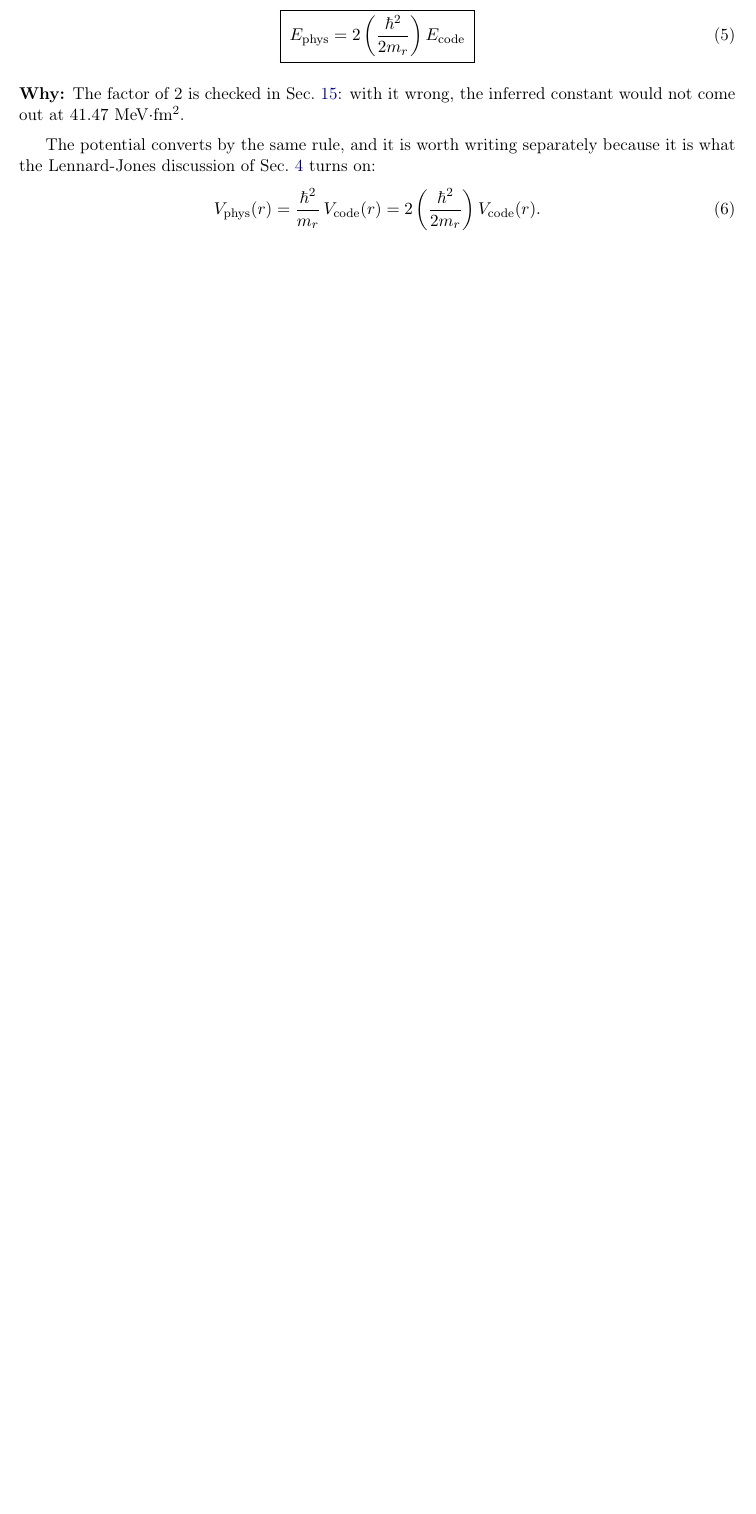
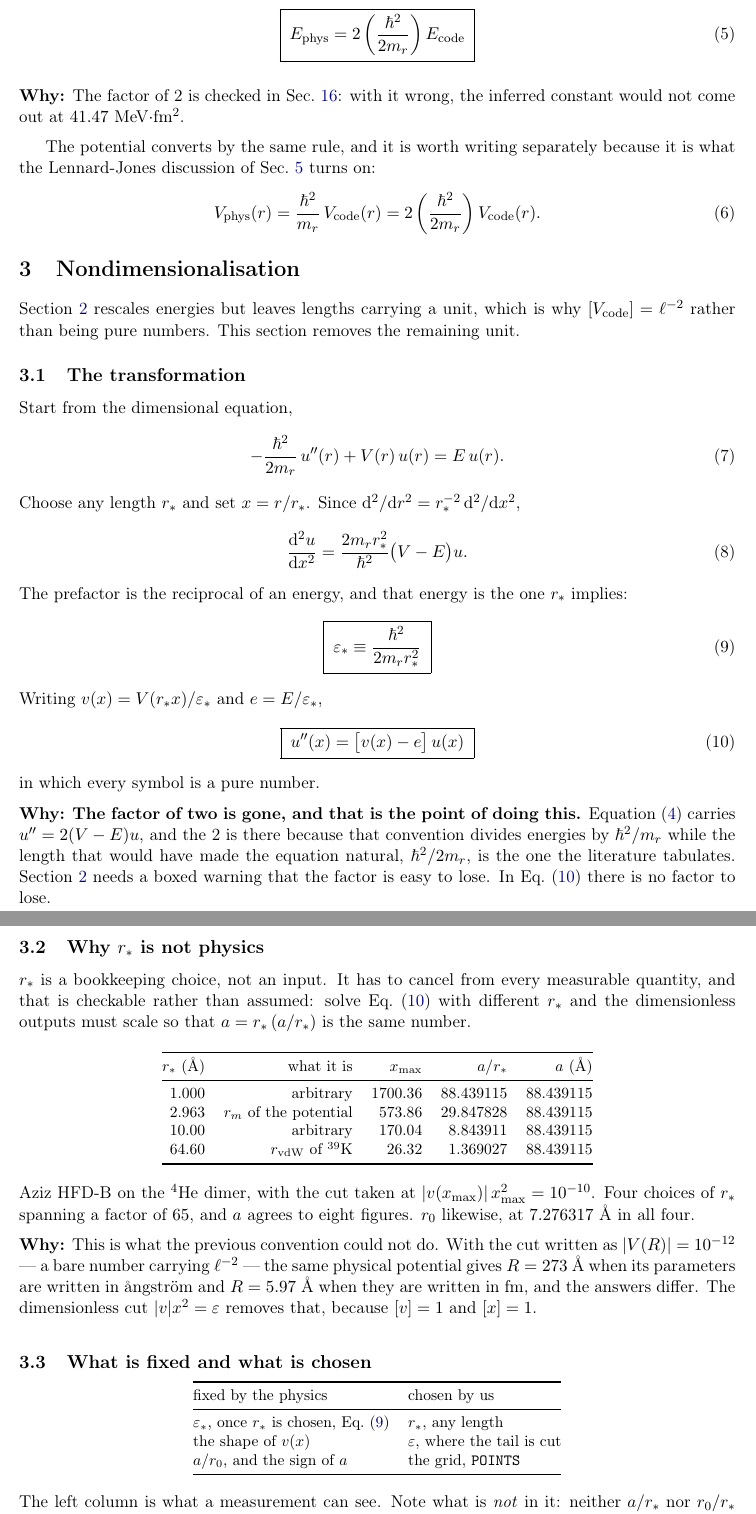
Before and after one commit to pemodest0/Low-energy-scattering, a LaTeX paper (notas_teoria/fonte/Theory_and_Implementation.tex): part of page 5 of 29 before the commit and two parts of pages 5 and 6 of 30 after it, the two joined at a grey line, cut so that both start at the same text, the shorter picture padded with empty space. Compiled offline with pdfLaTeX.

Commit message:
Add the nondimensionalisation section, verified but not yet adopted in the code
Sets x = r/r_star and eps_star = hbar^2/(2 m_r r_star^2), which turns the radial
equation into u'' = (v - e)u with every symbol a pure number. The factor of 2
that Sec. 2 has to warn about disappears: it was there because that convention
divides energies by hbar^2/m_r while the literature tabulates hbar^2/2m_r.

Verified two ways before writing anything.

Against the closed forms: the square well with r_star = 1/mu gives
a = 2.69993651 r_star and r0 = 0.84890211 r_star, which recover 5.39987301 and
1.69780422 fm, matching Eqs. (80) and (92) to 1.6e-10 and 1.1e-11 -- the same
accuracy the dimensional code reaches.

Against the choice of r_star, which must cancel: Aziz HFD-B on the He-4 dimer
with r_star at 1 A, 2.963 A, 10 A and 64.6 A -- a factor of 65 -- gives
a = 88.439115 A in all four, and r0 = 7.276317 A in all four. Eight figures.
That is the property the dimensional scheme lacks: with the cut written as
|V(R)| = 1e-12, a bare number carrying inverse length squared, the same
physical potential gives R = 273 A from angstrom parameters and R = 5.97 A from
femtometre ones, and the answers differ.

The section also records what the transformation makes explicit rather than
assumes: neither a/r_star nor r0/r_star is physical, because r_star is ours.
The two-body problem at low energy carries exactly one dimensionless number,
r0/a, plus the sign of a. That is the same quantity the error section argues
should be reported and the unitarity threshold uses; it arrives here as a
consequence instead of a suggestion.

Three things are left open in writing rather than glossed:
- the value of the dimensionless cut has no pedigree yet; the 1e-12 was tuned
  in angstrom-based units and means nothing here
- the inner start is still dimensional. The test began at a fixed physical
  0.30 A, which is the same class of hidden constant this section removes
- whether r_star should be global or per potential. Results do not depend on
  it; conditioning might, and that is untested

lab.py is unchanged. 16 of 16 checks pass. 30 pages.

```diff
--- a/notas_teoria/fonte/Theory_and_Implementation.tex
+++ b/notas_teoria/fonte/Theory_and_Implementation.tex
@@ -217,3 +218,96 @@ turns on:
   = 2\left(\frac{\hbar^2}{2m_r}\right) V_{\mathrm{code}}(r).
   \label{eq:vconversion}
 \end{equation}
+
+% ======================================================================
+\section{Nondimensionalisation}
+\label{sec:adim}
+
+Section~\ref{sec:conv} rescales energies but leaves lengths carrying a unit,
+which is why $[V_{\mathrm{code}}] = \ell^{-2}$ rather than being pure numbers.
+This section removes the remaining unit.
+
+\subsection{The transformation}
+
+Start from the dimensional equation,
+\begin{equation}
+  -\frac{\hbar^2}{2m_r}\,u''(r) + V(r)\,u(r) = E\,u(r).
+\end{equation}
+Choose any length $r_*$ and set $x = r/r_*$. Since
+$\mathrm{d}^2/\mathrm{d}r^2 = r_*^{-2}\,\mathrm{d}^2/\mathrm{d}x^2$,
+\begin{equation}
+  \frac{\mathrm{d}^2u}{\mathrm{d}x^2}
+  = \frac{2m_rr_*^2}{\hbar^2}\bigl(V-E\bigr)u .
+\end{equation}
+The prefactor is the reciprocal of an energy, and that energy is the one $r_*$
+implies:
+\begin{equation}
+  \boxed{\;\varepsilon_* \equiv \frac{\hbar^2}{2m_rr_*^{2}}\;}
+  \label{eq:epsstar}
+\end{equation}
+Writing $v(x) = V(r_*x)/\varepsilon_*$ and $e = E/\varepsilon_*$,
+\begin{equation}
+  \boxed{\;u''(x) = \bigl[v(x)-e\bigr]\,u(x)\;}
+  \label{eq:adim}
+\end{equation}
+in which every symbol is a pure number.
+
+\why{\textbf{The factor of two is gone, and that is the point of doing this.}
+Equation~\eqref{eq:radial} carries $u'' = 2(V-E)u$, and the 2 is there because
+that convention divides energies by $\hbar^2/m_r$ while the length that would
+have made the equation natural, $\hbar^2/2m_r$, is the one the literature
+tabulates. Section~\ref{sec:conv} needs a boxed warning that the factor is easy
+to lose. In Eq.~\eqref{eq:adim} there is no factor to lose.}
+
+\subsection{Why $r_*$ is not physics}
+
+$r_*$ is a bookkeeping choice, not an input. It has to cancel from every
+measurable quantity, and that is checkable rather than assumed: solve
+Eq.~\eqref{eq:adim} with different $r_*$ and the dimensionless outputs must
+scale so that $a = r_*\,(a/r_*)$ is the same number.
+
+\begin{center}
+\small
+\begin{tabular}{@{}rrrrr@{}}
+\toprule
+$r_*$ (\AA) & what it is & $x_{\max}$ & $a/r_*$ & $a$ (\AA) \\
+\midrule
+$1.000$ & arbitrary & $1700.36$ & $88.439115$ & $88.439115$ \\
+$2.963$ & $r_m$ of the potential & $573.86$ & $29.847828$ & $88.439115$ \\
+$10.00$ & arbitrary & $170.04$ & $8.843911$ & $88.439115$ \\
+$64.60$ & $r_{\mathrm{vdW}}$ of $^{39}$K & $26.32$ & $1.369027$ & $88.439115$ \\
+\bottomrule
+\end{tabular}
+\end{center}
+
+\noindent
+Aziz HFD-B on the $^4$He dimer, with the cut taken at
+$|v(x_{\max})|\,x_{\max}^2 = 10^{-10}$. Four choices of $r_*$ spanning a factor
+of $65$, and $a$ agrees to eight figures. $r_0$ likewise, at $7.276317$~\AA{} in
+all four.
+
+\why{This is what the previous convention could not do. With the cut written as
+$|V(R)| = 10^{-12}$ --- a bare number carrying $\ell^{-2}$ --- the same physical
+potential gives $R = 273$~\AA{} when its parameters are written in \aa
+ngstr\"om and $R = 5.97$~\AA{} when they are written in fm, and the answers
+differ. The dimensionless cut $|v|x^2 = \varepsilon$ removes that, because
+$[v] = 1$ and $[x] = 1$.}
+
+\subsection{What is fixed and what is chosen}
+
+\begin{center}
+\small
+\begin{tabular}{@{}ll@{}}
+\toprule
+fixed by the physics & chosen by us \\
+\midrule
+$\varepsilon_*$, once $r_*$ is chosen, Eq.~\eqref{eq:epsstar} & $r_*$, any length \\
+the shape of $v(x)$ & $\varepsilon$, where the tail is cut \\
+$a/r_0$, and the sign of $a$ & the grid, \texttt{POINTS} \\
+\bottomrule
+\end{tabular}
+\end{center}
+
+\noindent
+The left column is what a measurement can see. Note what is \emph{not} in it:
+neither $a/r_*$ nor $r_0/r_*$ is physical on its own, because $r_*$ is ours.
```
Also changed, not shown: notas_teoria/Theory_and_Implementation.pdf, notas_teoria/fonte/Theory_and_Implementation.tex (52 more changed lines).
